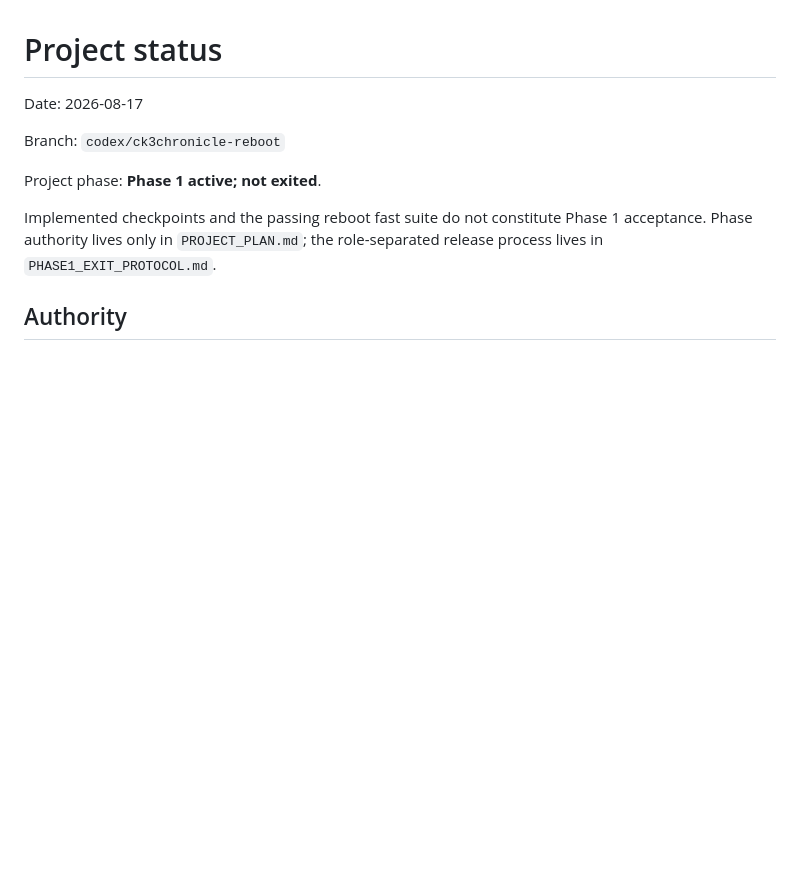
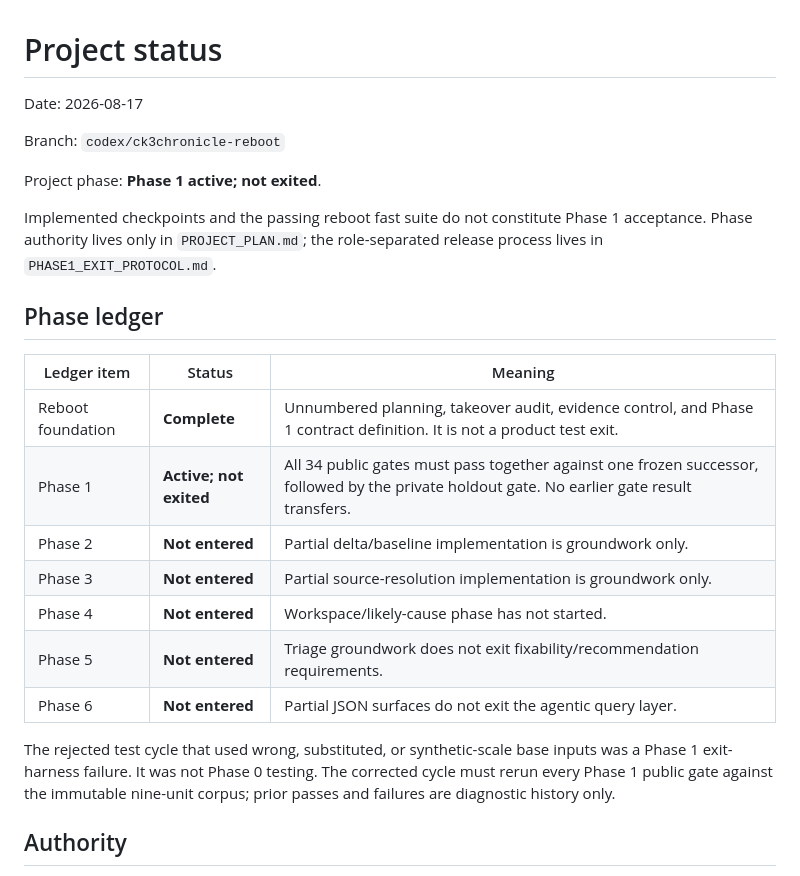
Before and after one commit to ck3user75233/ck3chronicle, a Markdown page: docs/PROJECT_STATUS.md, the part around the change. Drawn GitHub-style; blank space fills up the shorter version.

Commit message:
docs(project): correct phase evaluation ledger

```diff
--- a/docs/PROJECT_STATUS.md
+++ b/docs/PROJECT_STATUS.md
@@ -9,6 +9,23 @@ Project phase: **Phase 1 active; not exited**.
 Implemented checkpoints and the passing reboot fast suite do not constitute
 Phase 1 acceptance. Phase authority lives only in `PROJECT_PLAN.md`; the
 role-separated release process lives in `PHASE1_EXIT_PROTOCOL.md`.
+
+## Phase ledger
+
+| Ledger item | Status | Meaning |
+|---|---|---|
+| Reboot foundation | **Complete** | Unnumbered planning, takeover audit, evidence control, and Phase 1 contract definition. It is not a product test exit. |
+| Phase 1 | **Active; not exited** | All 34 public gates must pass together against one frozen successor, followed by the private holdout gate. No earlier gate result transfers. |
+| Phase 2 | **Not entered** | Partial delta/baseline implementation is groundwork only. |
+| Phase 3 | **Not entered** | Partial source-resolution implementation is groundwork only. |
+| Phase 4 | **Not entered** | Workspace/likely-cause phase has not started. |
+| Phase 5 | **Not entered** | Triage groundwork does not exit fixability/recommendation requirements. |
+| Phase 6 | **Not entered** | Partial JSON surfaces do not exit the agentic query layer. |
+
+The rejected test cycle that used wrong, substituted, or synthetic-scale base
+inputs was a Phase 1 exit-harness failure. It was not Phase 0 testing. The
+corrected cycle must rerun every Phase 1 public gate against the immutable
+nine-unit corpus; prior passes and failures are diagnostic history only.
 
 ## Authority
 
```
Also changed, not shown: docs/PHASE1_EXIT_MATRIX.md (+2 -0 lines), docs/PROJECT_PLAN.md (+4 -0 lines).
